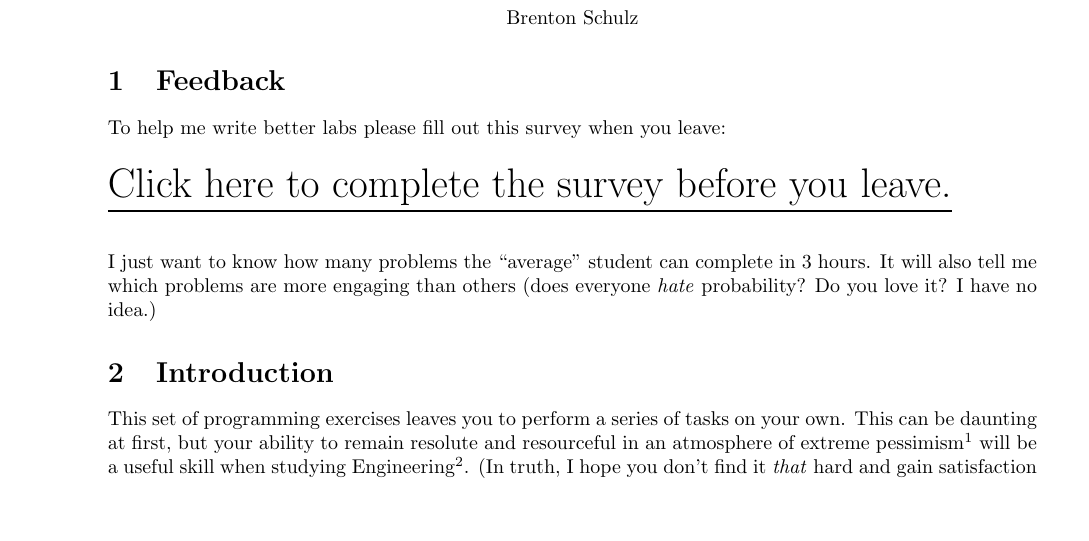
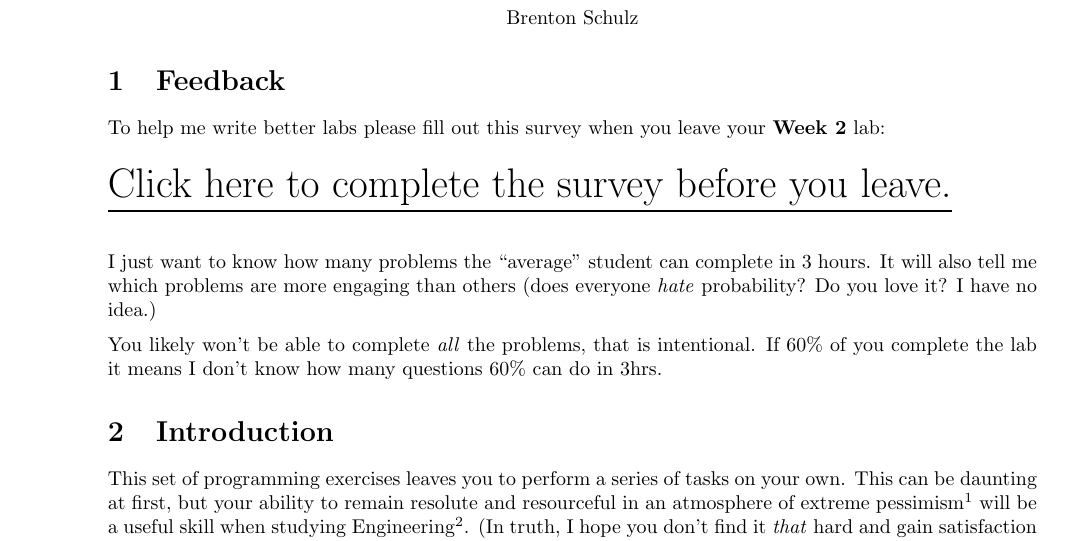
Before and after one commit to bschulznewy/engg1003, a LaTeX document (Labs/LabWk2.tex): part of page 1 of 15, cut so that both start at the same text, the shorter picture padded with empty space. Compiled offline with pdfLaTeX.

Commit message:
Survey link text tweak

```diff
--- a/Labs/LabWk2.tex
+++ b/Labs/LabWk2.tex
@@ -17,13 +17,15 @@
 
 \section{Feedback}
 
-To help me write better labs please fill out this survey when you leave:
+To help me write better labs please fill out this survey when you leave your \textbf{Week 2} lab:
 \vspace{5mm} \\
 \huge{\underline{\href{https://docs.google.com/forms/d/1wUgJlZGRcYm7_ZKBOxzc3DHkZv5UVqKQJ_EGQhSV55Q/}{Click here to complete the survey before you leave.}}}\\
 \vspace{2mm}
 \normalsize
 
 I just want to know how many problems the ``average'' student can complete in 3 hours. It will also tell me which problems are more engaging than others (does everyone \textit{hate} probability? Do you love it? I have no idea.)
+
+You likely won't be able to complete \textit{all} the problems, that is intentional. If 60\% of you complete the lab it means I don't know how many questions 60\% can do in 3hrs.
 
 \section{Introduction}
 
```
Also changed, not shown: Labs/LabWk2.pdf.
